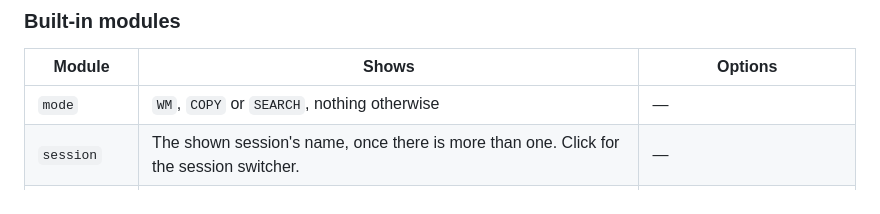
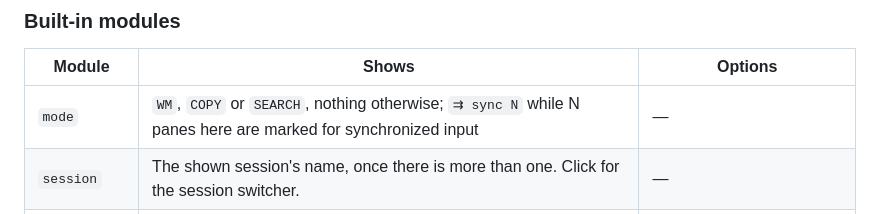
Before and after one commit to masshirodev/ranma, a Markdown page: doc/CONFIG.md, the part around the change. Drawn GitHub-style.

Commit message:
CONFIG.md: the mode module shows synchronized input

```diff
--- a/doc/CONFIG.md
+++ b/doc/CONFIG.md
@@ -310,7 +310,7 @@ with `…`. A message from ranma or `ranma.notify` takes the centre while it is
 
 | Module | Shows | Options |
 | --- | --- | --- |
-| `mode` | ` WM `, ` COPY ` or ` SEARCH `, nothing otherwise | — |
+| `mode` | ` WM `, ` COPY ` or ` SEARCH `, nothing otherwise; ` ⇉ sync N ` while N panes here are marked for synchronized input | — |
 | `session` | The shown session's name, once there is more than one. Click for the session switcher. | — |
 | `workspaces` | The workspaces as ` 3:name `, the current one highlighted, urgent ones marked; `S` when the scratchpad has panes. Clickable. The name is the one given with `rename_workspace`, else the program in the workspace's focused pane (` 3:nvim `, ` 1:zsh ` at a prompt), read from `/proc` at most twice a second and only when something happened. | `show = "occupied"` (default) or `"all"` (1-10); `label = "program"` (default) or `"number"` (only ` 3 ` unless named) |
 | `title` | The focused pane's title | — |
```
